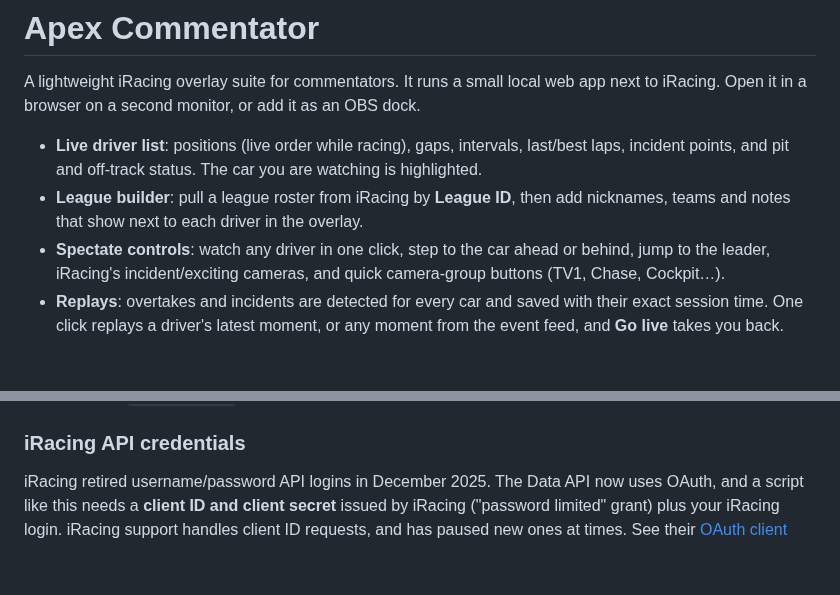
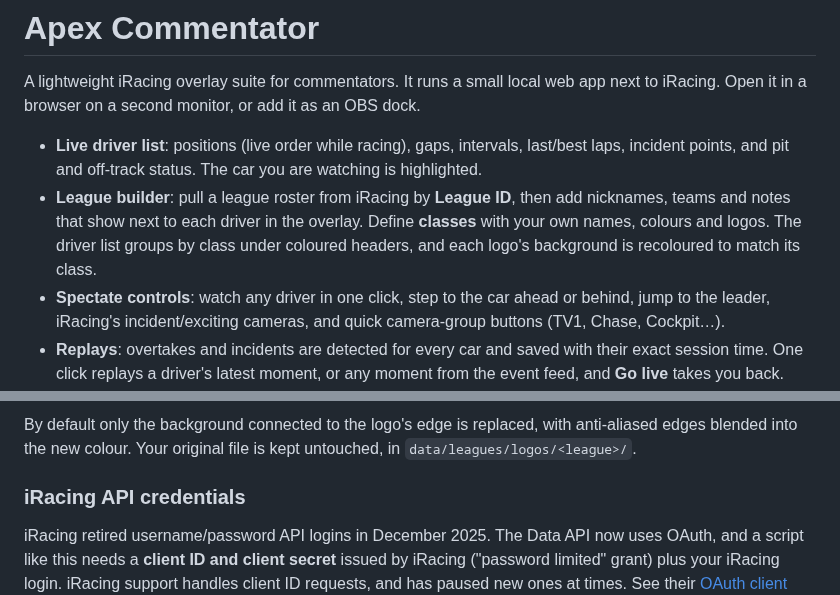
Before and after one commit to ShamzOut2/Apex_Commentator, a Markdown page: README.md, 2 parts joined by grey strips. Drawn GitHub-style; blank space fills up the shorter version.

```diff
--- a/README.md
+++ b/README.md
@@ -9,6 +9,9 @@ OBS dock.
   watching is highlighted.
 - **League builder**: pull a league roster from iRacing by **League ID**, then
   add nicknames, teams and notes that show next to each driver in the overlay.
+  Define **classes** with your own names, colours and logos. The driver list
+  groups by class under coloured headers, and each logo's background is
+  recoloured to match its class.
 - **Spectate controls**: watch any driver in one click, step to the car
   ahead or behind, jump to the leader, iRacing's incident/exciting cameras, and
   quick camera-group buttons (TV1, Chase, Cockpit…).
@@ -110,3 +151,7 @@ notes. Profiles are plain JSON in `data/leagues/`.
+By default only the background connected to the logo's edge is replaced,
+with anti-aliased edges blended into the new colour. Your original file is kept
+untouched, in `data/leagues/logos/<league>/`.
+
 ### iRacing API credentials
 
 iRacing retired username/password API logins in December 2025. The Data
```
Also changed, not shown: other parts of README.md (+38 -0 lines), docs/class-editor.png (added), docs/classes.png (added), 9 other files.
